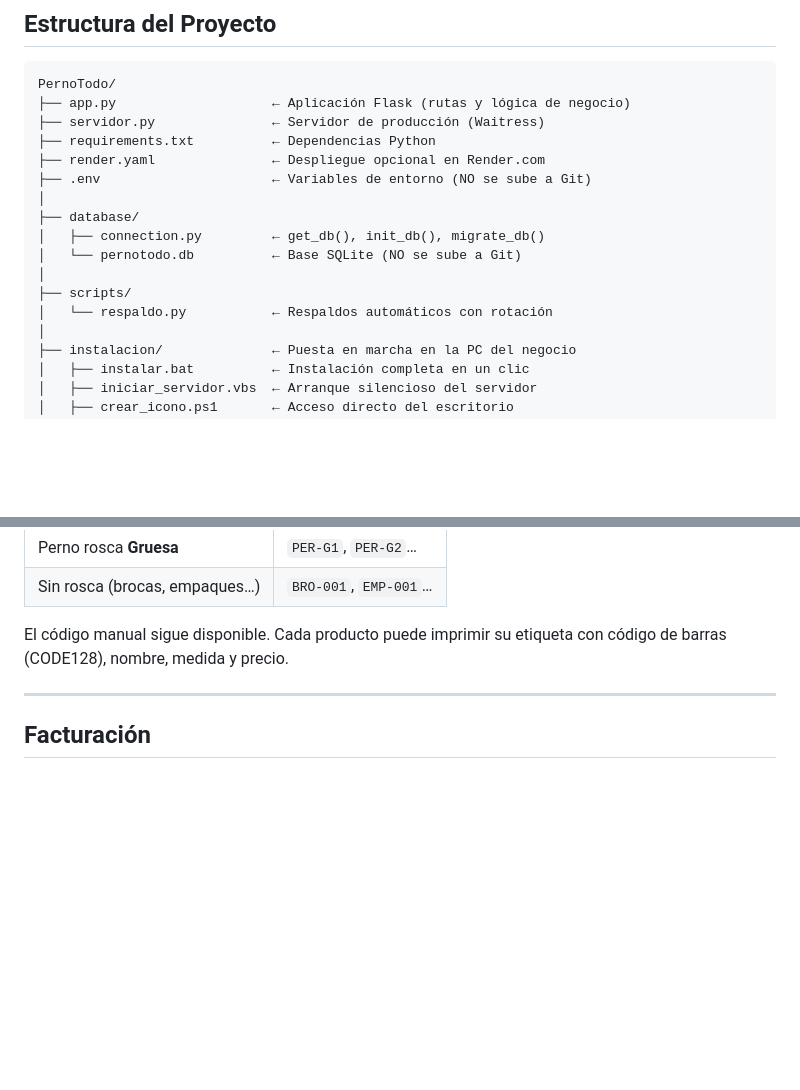
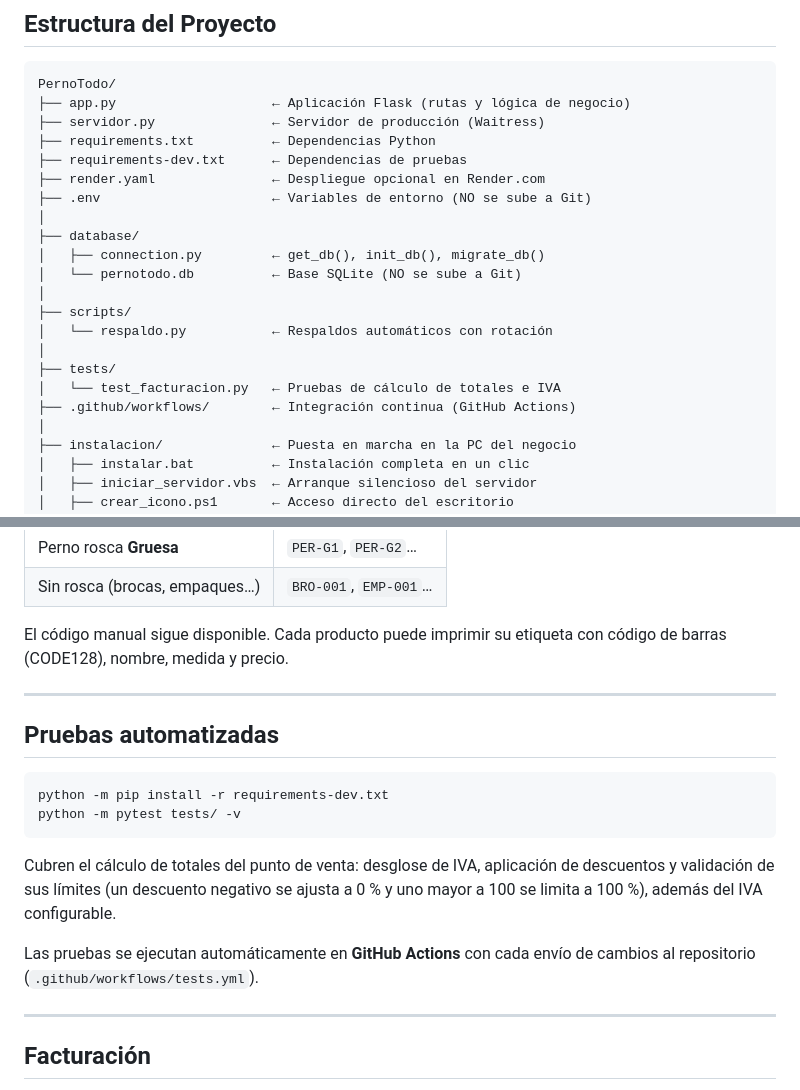
Before and after one commit to beatman684/PernoTodo, a Markdown page: docs/README.md, 2 parts joined by grey strips. Rendered like a GitHub page; blank space fills up the shorter version.

Commit message:
Documentar las pruebas automatizadas en el README
- Agregar tests/, requirements-dev.txt y el flujo de integración continua
  a la estructura del proyecto
- Nueva sección con el comando de ejecución y la cobertura actual
  (desglose de IVA, descuentos y sus límites)

````diff
--- a/docs/README.md
+++ b/docs/README.md
@@ -13,6 +13,7 @@ PernoTodo/
 ├── app.py                    ← Aplicación Flask (rutas y lógica de negocio)
 ├── servidor.py               ← Servidor de producción (Waitress)
 ├── requirements.txt          ← Dependencias Python
+├── requirements-dev.txt      ← Dependencias de pruebas
 ├── render.yaml               ← Despliegue opcional en Render.com
 ├── .env                      ← Variables de entorno (NO se sube a Git)
 │
@@ -22,6 +23,10 @@ PernoTodo/
 │
 ├── scripts/
 │   └── respaldo.py           ← Respaldos automáticos con rotación
+│
+├── tests/
+│   └── test_facturacion.py   ← Pruebas de cálculo de totales e IVA
+├── .github/workflows/        ← Integración continua (GitHub Actions)
 │
 ├── instalacion/              ← Puesta en marcha en la PC del negocio
 │   ├── instalar.bat          ← Instalación completa en un clic
@@ -131,6 +136,22 @@ con código de barras (CODE128), nombre, medida y precio.
 
 ---
 
+## Pruebas automatizadas
+
+```bash
+python -m pip install -r requirements-dev.txt
+python -m pytest tests/ -v
+```
+
+Cubren el cálculo de totales del punto de venta: desglose de IVA, aplicación
+de descuentos y validación de sus límites (un descuento negativo se ajusta a
+0 % y uno mayor a 100 se limita a 100 %), además del IVA configurable.
+
+Las pruebas se ejecutan automáticamente en **GitHub Actions** con cada envío
+de cambios al repositorio (`.github/workflows/tests.yml`).
+
+---
+
 ## Facturación
 
 - Los precios de venta **incluyen IVA**. Cada venta guarda el desglose:
````
